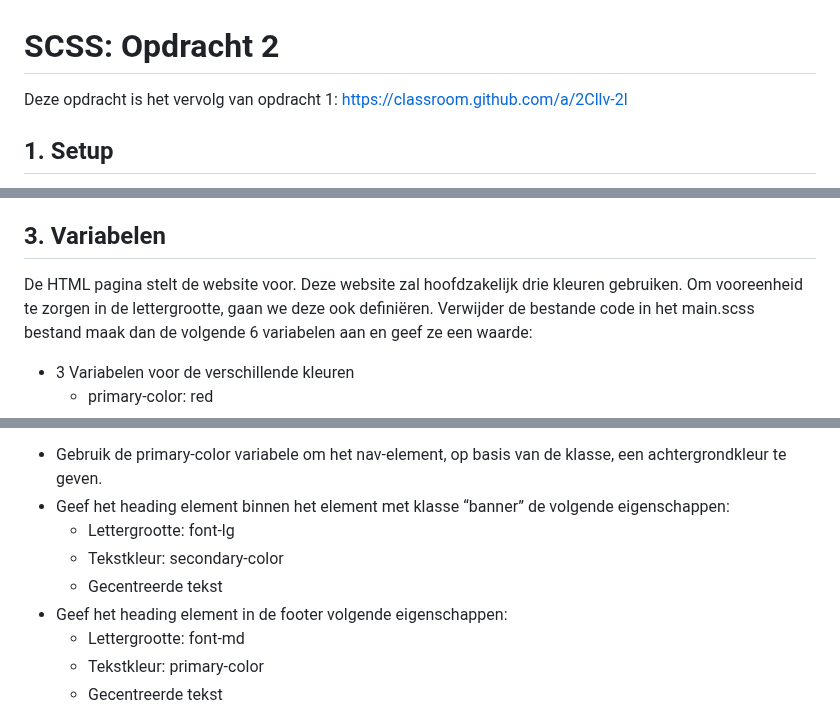
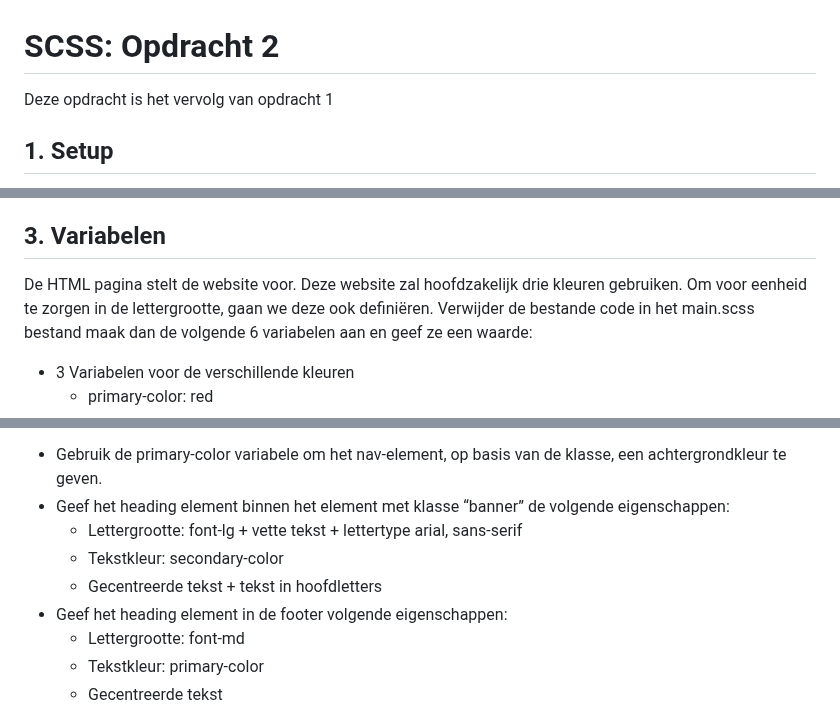
Before and after one commit to PXL-1DVO-WebAdvanced/scss-opdracht2, a Markdown page: README.md, 3 parts joined by grey strips. GitHub-like rendering.

```diff
--- a/README.md
+++ b/README.md
@@ -1,6 +1,6 @@
 # SCSS: Opdracht 2
 
-Deze opdracht is het vervolg van opdracht 1: https://classroom.github.com/a/2Cllv-2l
+Deze opdracht is het vervolg van opdracht 1
 
 ## 1. Setup
 Net zoals in de vorige opdracht moet je ook nu een lokale clone maken van deze repository!
@@ -25,7 +25,7 @@ Verwijder de inhoud van het index.html bestand en maak, binnen de body tag, volg
   - Dit element bevat een heading van niveau 3 en eenparagraaf. Geef de elementen content naar keuze
 
 ## 3. Variabelen
-De HTML pagina stelt de website voor. Deze website zal hoofdzakelijk drie kleuren gebruiken. Om vooreenheid te zorgen in de lettergrootte, gaan we deze ook definiëren.
+De HTML pagina stelt de website voor. Deze website zal hoofdzakelijk drie kleuren gebruiken. Om voor eenheid te zorgen in de lettergrootte, gaan we deze ook definiëren.
 Verwijder de bestande code in het main.scss bestand maak dan de volgende 6 variabelen aan en geef ze een waarde:
 - 3 Variabelen voor de verschillende kleuren
   - primary-color: red
@@ -39,9 +39,9 @@ Verwijder de bestande code in het main.scss bestand maak dan de volgende 6 varia
 Pas vervolgens het volgende toe:
 - Gebruik de primary-color variabele om het nav-element, op basis van de klasse, een achtergrondkleur te geven.
 - Geef het heading element binnen het element met klasse “banner” de volgende eigenschappen:
-  - Lettergrootte: font-lg
+  - Lettergrootte: font-lg + vette tekst + lettertype arial, sans-serif
   - Tekstkleur: secondary-color
-  - Gecentreerde tekst
+  - Gecentreerde tekst + tekst in hoofdletters
 - Geef het heading element in de footer volgende eigenschappen:
   - Lettergrootte: font-md
   - Tekstkleur: primary-color
```
